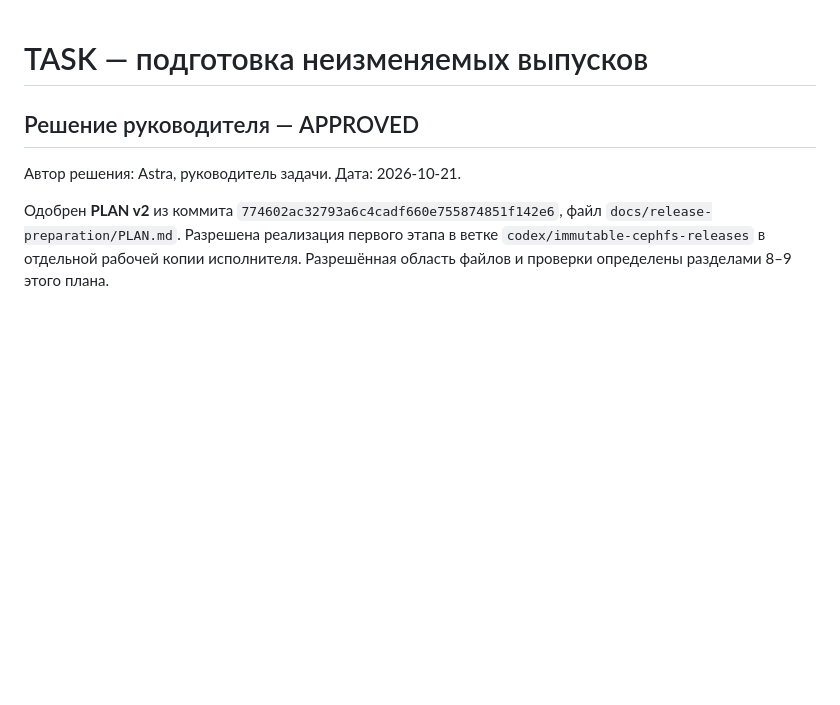
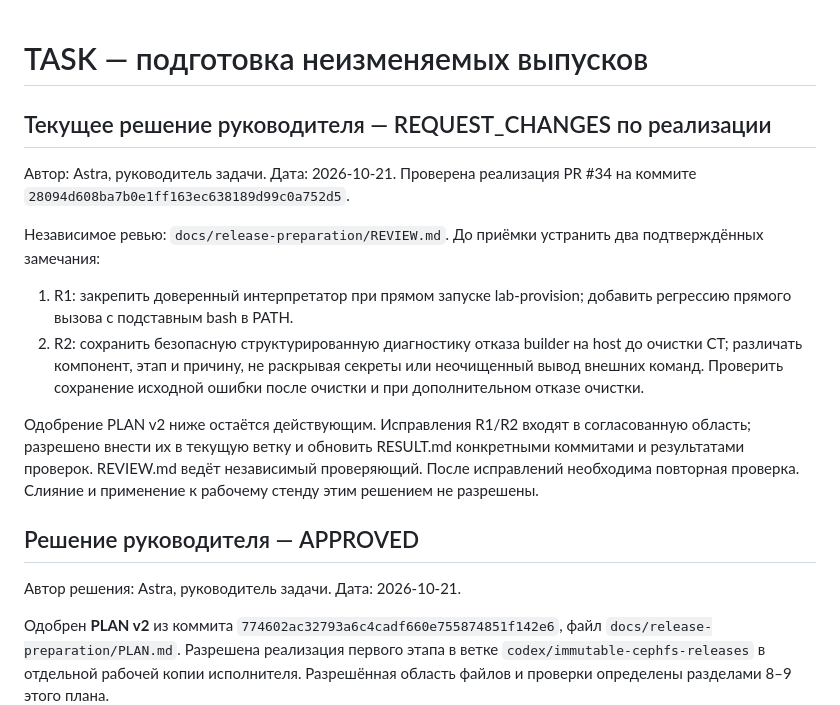
Before and after one commit to thua48xsen3iemicy-boop/gns-moodle-plugin, a Markdown page: docs/release-preparation/TASK.md, the part around the change. Rendered like a GitHub page; blank space fills up the shorter version.

Commit message:
docs: record independent review and required release preparation fixes

```diff
--- a/docs/release-preparation/TASK.md
+++ b/docs/release-preparation/TASK.md
@@ -1,4 +1,26 @@
 # TASK — подготовка неизменяемых выпусков
+
+## Текущее решение руководителя — REQUEST_CHANGES по реализации
+
+Автор: Astra, руководитель задачи. Дата: 2026-10-21.
+Проверена реализация PR #34 на коммите
+`28094d608ba7b0e1ff163ec638189d99c0a752d5`.
+
+Независимое ревью: `docs/release-preparation/REVIEW.md`.
+До приёмки устранить два подтверждённых замечания:
+
+1. R1: закрепить доверенный интерпретатор при прямом запуске lab-provision;
+   добавить регрессию прямого вызова с подставным bash в PATH.
+2. R2: сохранить безопасную структурированную диагностику отказа builder
+   на host до очистки CT; различать компонент, этап и причину, не раскрывая
+   секреты или неочищенный вывод внешних команд. Проверить сохранение исходной
+   ошибки после очистки и при дополнительном отказе очистки.
+
+Одобрение PLAN v2 ниже остаётся действующим. Исправления R1/R2 входят
+в согласованную область; разрешено внести их в текущую ветку и обновить
+RESULT.md конкретными коммитами и результатами проверок. REVIEW.md ведёт
+независимый проверяющий. После исправлений необходима повторная проверка.
+Слияние и применение к рабочему стенду этим решением не разрешены.
 
 ## Решение руководителя — APPROVED
 
```
Also changed, not shown: docs/release-preparation/REVIEW.md (added, +70 -0 lines).
